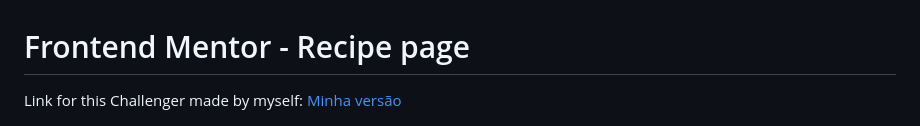
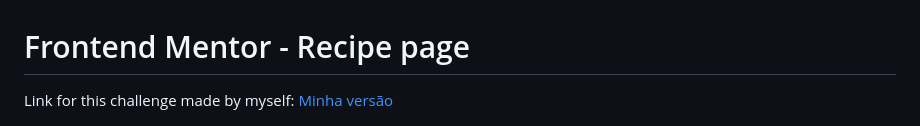
Before and after one commit to rafaelontour/receita, a Markdown page: README.md, the part around the change. Drawn GitHub-style.

```diff
--- a/README.md
+++ b/README.md
@@ -1,6 +1,6 @@
 # Frontend Mentor - Recipe page
 
-Link for this Challenger made by myself:
+Link for this challenge made by myself:
 [Minha versão](https://rafaelontour.github.io/web)
 
 ![Design preview for the Recipe page coding challenge](./design/desktop-preview.jpg)
```
